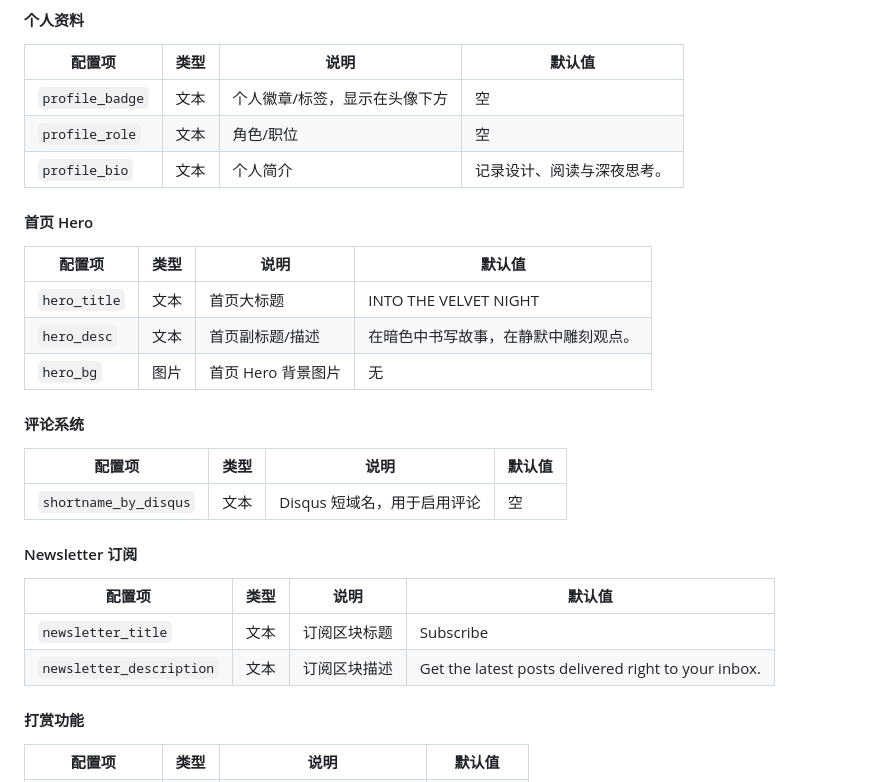
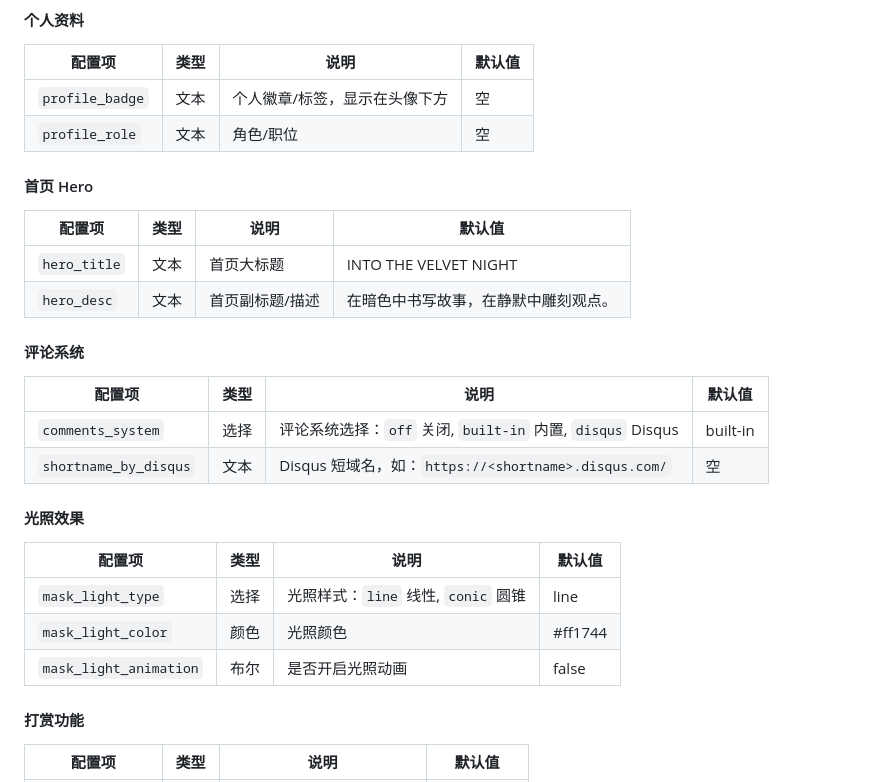
Before and after one commit to LunaYJ/Luno-Gothic, a Markdown page: README.md, the part around the change. Rendered like a GitHub page.

Commit message:
feat: 增加评论系统选项

```diff
--- a/README.md
+++ b/README.md
@@ -66,7 +66,6 @@
 |--------|------|------|--------|
 | `profile_badge` | 文本 | 个人徽章/标签，显示在头像下方 | 空 |
 | `profile_role` | 文本 | 角色/职位 | 空 |
-| `profile_bio` | 文本 | 个人简介 | 记录设计、阅读与深夜思考。 |
 
 #### 首页 Hero
 
@@ -74,20 +73,21 @@
 |--------|------|------|--------|
 | `hero_title` | 文本 | 首页大标题 | INTO THE VELVET NIGHT |
 | `hero_desc` | 文本 | 首页副标题/描述 | 在暗色中书写故事，在静默中雕刻观点。 |
-| `hero_bg` | 图片 | 首页 Hero 背景图片 | 无 |
 
 #### 评论系统
 
 | 配置项 | 类型 | 说明 | 默认值 |
 |--------|------|------|--------|
-| `shortname_by_disqus` | 文本 | Disqus 短域名，用于启用评论 | 空 |
+| `comments_system` | 选择 | 评论系统选择：`off` 关闭, `built-in` 内置, `disqus` Disqus | built-in |
+| `shortname_by_disqus` | 文本 | Disqus 短域名，如：`https://<shortname>.disqus.com/` | 空 |
 
-#### Newsletter 订阅
+#### 光照效果
 
 | 配置项 | 类型 | 说明 | 默认值 |
 |--------|------|------|--------|
-| `newsletter_title` | 文本 | 订阅区块标题 | Subscribe |
-| `newsletter_description` | 文本 | 订阅区块描述 | Get the latest posts delivered right to your inbox. |
+| `mask_light_type` | 选择 | 光照样式：`line` 线性, `conic` 圆锥 | line |
+| `mask_light_color` | 颜色 | 光照颜色 | #ff1744 |
+| `mask_light_animation` | 布尔 | 是否开启光照动画 | false |
 
 #### 打赏功能
 
```
